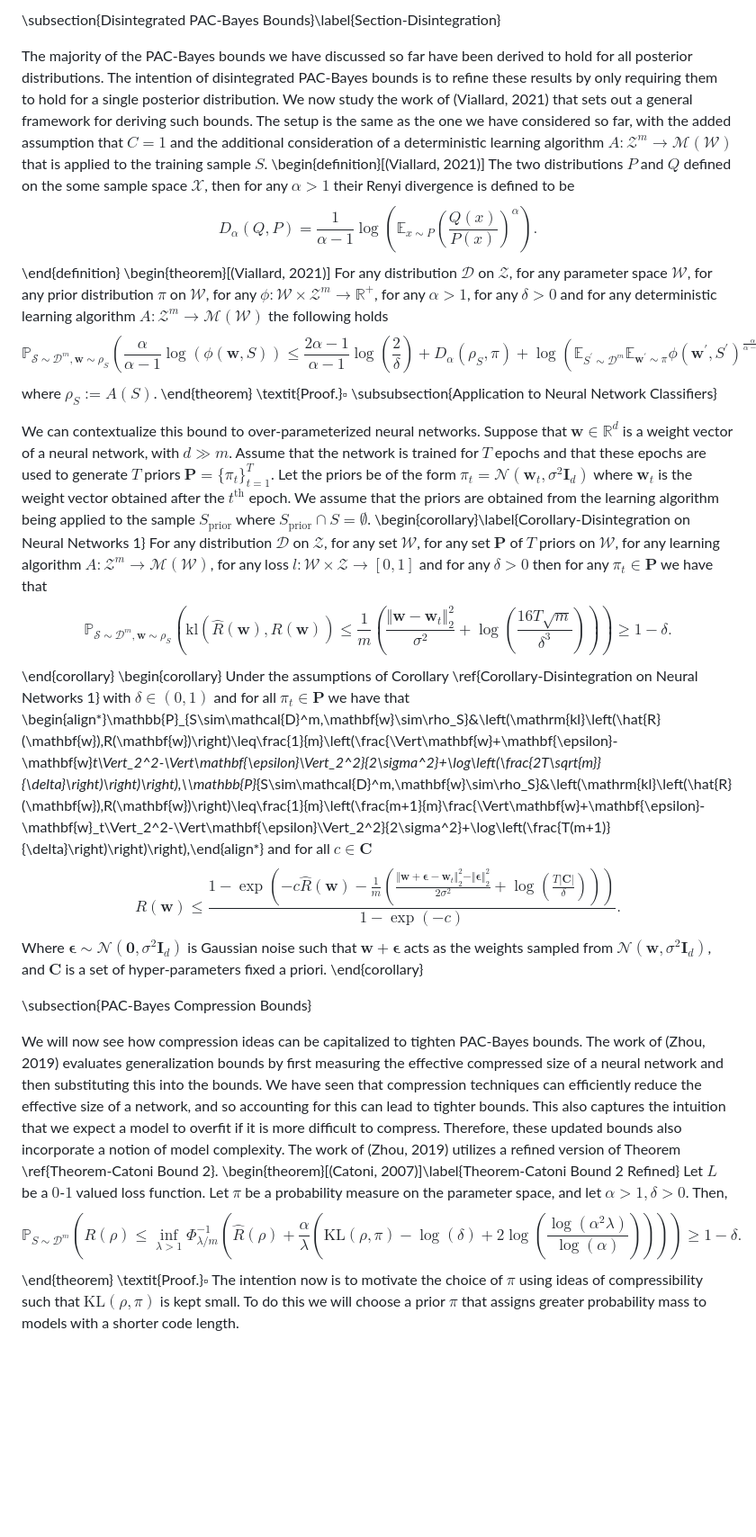
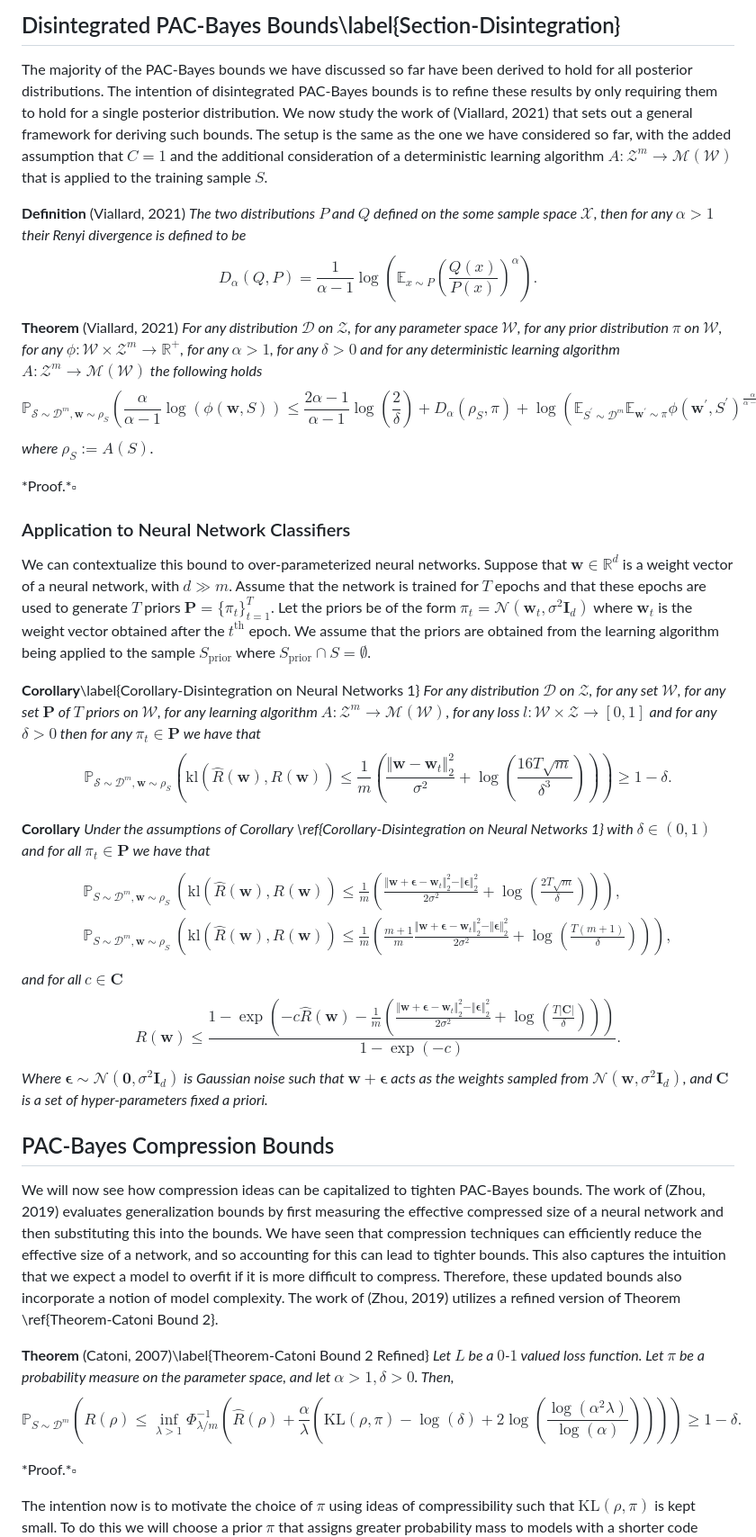
Before and after one commit to ThomasWalker1/Generalization-of-Neural-Networks, a Markdown page: Reports and Presentation/A Guide to Probably Approximately Correct Bounds for Neural Networks/5_Extensions_PAC_Bayes.md, the part around one of its changes. Shown at 90% size. Rendered like a GitHub page; blank space fills up the shorter version.

```diff
--- a/Reports and Presentation/A Guide to Probably Approximately Correct Bounds for Neural Networks/5_Extensions_PAC_Bayes.md
+++ b/Reports and Presentation/A Guide to Probably Approximately Correct Bounds for Neural Networks/5_Extensions_PAC_Bayes.md
@@ -1,38 +1,29 @@
-\subsection{Disintegrated PAC-Bayes Bounds}\label{Section-Disintegration}
+## Disintegrated PAC-Bayes Bounds\label{Section-Disintegration}
 
 The majority of the PAC-Bayes bounds we have discussed so far have been derived to hold for all posterior distributions. The intention of disintegrated PAC-Bayes bounds is to refine these results by only requiring them to hold for a single posterior distribution. We now study the work of (Viallard, 2021) that sets out a general framework for deriving such bounds. The setup is the same as the one we have considered so far, with the added assumption that $C=1$ and the additional consideration of a deterministic learning algorithm $A:\mathcal{Z}^m\to\mathcal{M}(\mathcal{W})$ that is applied to the training sample $S$.
-\begin{definition}[(Viallard, 2021)]
-    The two distributions $P$ and $Q$ defined on the some sample space $\mathcal{X}$, then for any $\alpha>1$ their Renyi divergence is defined to be
-    $$D_{\alpha}(Q,P)=\frac{1}{\alpha-1}\log\left(\mathbb{E}_{x\sim P}\left(\frac{Q(x)}{P(x)}\right)^{\alpha}\right).$$
-\end{definition}
-\begin{theorem}[(Viallard, 2021)]
-    For any distribution $\mathcal{D}$ on $\mathcal{Z}$, for any parameter space $\mathcal{W}$, for any prior distribution $\pi$ on $\mathcal{W}$, for any $\phi:\mathcal{W}\times\mathcal{Z}^m\to\mathbb{R}^+$, for any $\alpha>1$, for any $\delta>0$ and for any deterministic learning algorithm $A:\mathcal{Z}^m\to\mathcal{M}(\mathcal{W})$ the following holds
-    $$\mathbb{P}_{\mathcal{S}\sim\mathcal{D}^m,\mathbf{w}\sim\rho_S}\left(\frac{\alpha}{\alpha-1}\log\left(\phi(\mathbf{w},S)\right)\leq\frac{2\alpha-1}{\alpha-1}\log\left(\frac{2}{\delta}\right)+D_{\alpha}(\rho_{S},\pi)+\log\left(\mathbb{E}_{S^\prime\sim\mathcal{D}^m}\mathbb{E}_{\mathbf{w}^\prime\sim\pi}\phi(\mathbf{w}^\prime,S^\prime)^{\frac{\alpha}{\alpha-1}}\right)\right)\geq1-\delta,$$
-    where $\mathcal{\rho}_S:=A(S)$.
-\end{theorem}
-\textit{Proof.}$\square$
-\subsubsection{Application to Neural Network Classifiers}
+
+**Definition** (Viallard, 2021) *The two distributions $P$ and $Q$ defined on the some sample space $\mathcal{X}$, then for any $\alpha>1$ their Renyi divergence is defined to be $$D_{\alpha}(Q,P)=\frac{1}{\alpha-1}\log\left(\mathbb{E}_{x\sim P}\left(\frac{Q(x)}{P(x)}\right)^{\alpha}\right).$$*
+
+**Theorem** (Viallard, 2021) *For any distribution $\mathcal{D}$ on $\mathcal{Z}$, for any parameter space $\mathcal{W}$, for any prior distribution $\pi$ on $\mathcal{W}$, for any $\phi:\mathcal{W}\times\mathcal{Z}^m\to\mathbb{R}^+$, for any $\alpha>1$, for any $\delta>0$ and for any deterministic learning algorithm $A:\mathcal{Z}^m\to\mathcal{M}(\mathcal{W})$ the following holds $$\mathbb{P}_{\mathcal{S}\sim\mathcal{D}^m,\mathbf{w}\sim\rho_S}\left(\frac{\alpha}{\alpha-1}\log\left(\phi(\mathbf{w},S)\right)\leq\frac{2\alpha-1}{\alpha-1}\log\left(\frac{2}{\delta}\right)+D_{\alpha}(\rho_{S},\pi)+\log\left(\mathbb{E}_{S^\prime\sim\mathcal{D}^m}\mathbb{E}_{\mathbf{w}^\prime\sim\pi}\phi(\mathbf{w}^\prime,S^\prime)^{\frac{\alpha}{\alpha-1}}\right)\right)\geq1-\delta,$$ where $\mathcal{\rho}_S:=A(S)$.*
+
+*Proof.*$\square$
+
+### Application to Neural Network Classifiers
 
 We can contextualize this bound to over-parameterized neural networks. Suppose that $\mathbf{w}\in\mathbb{R}^d$ is a weight vector of a neural network, with $d\gg m$. Assume that the network is trained for $T$ epochs and that these epochs are used to generate $T$ priors $\mathbf{P}=\{\pi_t\}_{t=1}^T$. Let the priors be of the form $\pi_t=\mathcal{N}\left(\mathbf{w}_t,\sigma^2\mathbf{I}_d\right)$ where $\mathbf{w}_t$ is the weight vector obtained after the $t^\text{th}$ epoch. We assume that the priors are obtained from the learning algorithm being applied to the sample $S_{\mathrm{prior}}$ where $S_{\mathrm{prior}}\cap S=\emptyset$.
-\begin{corollary}\label{Corollary-Disintegration on Neural Networks 1}
-    For any distribution $\mathcal{D}$ on $\mathcal{Z}$, for any set $\mathcal{W}$, for any set $\mathbf{P}$ of $T$ priors on $\mathcal{W}$, for any learning algorithm $A:\mathcal{Z}^m\to\mathcal{M}(\mathcal{W})$, for any loss $l:\mathcal{W}\times\mathcal{Z}\to[0,1]$ and for any $\delta>0$ then for any $\pi_t\in\mathbf{P}$ we have that
-    $$\mathbb{P}_{\mathcal{S}\sim\mathcal{D}^m,\mathbf{w}\sim\rho_{S}}\left(\mathrm{kl}\left(\hat{R}(\mathbf{w}),R(\mathbf{w})\right)\leq\frac{1}{m}\left(\frac{\Vert\mathbf{w}-\mathbf{w}_t\Vert_2^2}{\sigma^2}+\log\left(\frac{16T\sqrt{m}}{\delta^3}\right)\right)\right)\geq1-\delta.$$
-\end{corollary}
-\begin{corollary}
-    Under the assumptions of Corollary \ref{Corollary-Disintegration on Neural Networks 1} with $\delta\in(0,1)$ and for all $\pi_t\in\mathbf{P}$ we have that
-    \begin{align*}\mathbb{P}_{S\sim\mathcal{D}^m,\mathbf{w}\sim\rho_S}&\left(\mathrm{kl}\left(\hat{R}(\mathbf{w}),R(\mathbf{w})\right)\leq\frac{1}{m}\left(\frac{\Vert\mathbf{w}+\mathbf{\epsilon}-\mathbf{w}_t\Vert_2^2-\Vert\mathbf{\epsilon}\Vert_2^2}{2\sigma^2}+\log\left(\frac{2T\sqrt{m}}{\delta}\right)\right)\right),\\\mathbb{P}_{S\sim\mathcal{D}^m,\mathbf{w}\sim\rho_S}&\left(\mathrm{kl}\left(\hat{R}(\mathbf{w}),R(\mathbf{w})\right)\leq\frac{1}{m}\left(\frac{m+1}{m}\frac{\Vert\mathbf{w}+\mathbf{\epsilon}-\mathbf{w}_t\Vert_2^2-\Vert\mathbf{\epsilon}\Vert_2^2}{2\sigma^2}+\log\left(\frac{T(m+1)}{\delta}\right)\right)\right),\end{align*}
-    and for all $c\in\mathbf{C}$
-    $$R(\mathbf{w})\leq\frac{1-\exp\left(-c\hat{R}(\mathbf{w})-\frac{1}{m}\left(\frac{\Vert\mathbf{w}+\mathbf{\epsilon}-\mathbf{w}_t\Vert_2^2-\Vert\mathbf{\epsilon}\Vert_2^2}{2\sigma^2}+\log\left(\frac{T\vert\mathbf{C}\vert}{\delta}\right)\right)\right)}{1-\exp(-c)}.$$
-    Where $\mathbf{\epsilon}\sim\mathcal{N}\left(\mathbf{0},\sigma^2\mathbf{I}_d\right)$ is Gaussian noise such that $\mathbf{w}+\mathbf{\epsilon}$ acts as the weights sampled from $\mathcal{N}(\mathbf{w},\sigma^2\mathbf{I}_d)$, and $\mathbf{C}$ is a set of hyper-parameters fixed a priori.
-\end{corollary}
 
-\subsection{PAC-Bayes Compression Bounds}
+**Corollary**\label{Corollary-Disintegration on Neural Networks 1} *For any distribution $\mathcal{D}$ on $\mathcal{Z}$, for any set $\mathcal{W}$, for any set $\mathbf{P}$ of $T$ priors on $\mathcal{W}$, for any learning algorithm $A:\mathcal{Z}^m\to\mathcal{M}(\mathcal{W})$, for any loss $l:\mathcal{W}\times\mathcal{Z}\to[0,1]$ and for any $\delta>0$ then for any $\pi_t\in\mathbf{P}$ we have that $$\mathbb{P}_{\mathcal{S}\sim\mathcal{D}^m,\mathbf{w}\sim\rho_{S}}\left(\mathrm{kl}\left(\hat{R}(\mathbf{w}),R(\mathbf{w})\right)\leq\frac{1}{m}\left(\frac{\Vert\mathbf{w}-\mathbf{w}_t\Vert_2^2}{\sigma^2}+\log\left(\frac{16T\sqrt{m}}{\delta^3}\right)\right)\right)\geq1-\delta.$$*
+
+**Corollary** *Under the assumptions of Corollary \ref{Corollary-Disintegration on Neural Networks 1} with $\delta\in(0,1)$ and for all $\pi_t\in\mathbf{P}$ we have that $$\begin{align*}\mathbb{P}_{S\sim\mathcal{D}^m,\mathbf{w}\sim\rho_S}&\left(\mathrm{kl}\left(\hat{R}(\mathbf{w}),R(\mathbf{w})\right)\leq\frac{1}{m}\left(\frac{\Vert\mathbf{w}+\mathbf{\epsilon}-\mathbf{w}_t\Vert_2^2-\Vert\mathbf{\epsilon}\Vert_2^2}{2\sigma^2}+\log\left(\frac{2T\sqrt{m}}{\delta}\right)\right)\right),\\\mathbb{P}_{S\sim\mathcal{D}^m,\mathbf{w}\sim\rho_S}&\left(\mathrm{kl}\left(\hat{R}(\mathbf{w}),R(\mathbf{w})\right)\leq\frac{1}{m}\left(\frac{m+1}{m}\frac{\Vert\mathbf{w}+\mathbf{\epsilon}-\mathbf{w}_t\Vert_2^2-\Vert\mathbf{\epsilon}\Vert_2^2}{2\sigma^2}+\log\left(\frac{T(m+1)}{\delta}\right)\right)\right),\end{align*}$$ and for all $c\in\mathbf{C}$ $$R(\mathbf{w})\leq\frac{1-\exp\left(-c\hat{R}(\mathbf{w})-\frac{1}{m}\left(\frac{\Vert\mathbf{w}+\mathbf{\epsilon}-\mathbf{w}_t\Vert_2^2-\Vert\mathbf{\epsilon}\Vert_2^2}{2\sigma^2}+\log\left(\frac{T\vert\mathbf{C}\vert}{\delta}\right)\right)\right)}{1-\exp(-c)}.$$ Where $\mathbf{\epsilon}\sim\mathcal{N}\left(\mathbf{0},\sigma^2\mathbf{I}_d\right)$ is Gaussian noise such that $\mathbf{w}+\mathbf{\epsilon}$ acts as the weights sampled from $\mathcal{N}(\mathbf{w},\sigma^2\mathbf{I}_d)$, and $\mathbf{C}$ is a set of hyper-parameters fixed a priori.*
+
+
+## PAC-Bayes Compression Bounds
 
 We will now see how compression ideas can be capitalized to tighten PAC-Bayes bounds. The work of (Zhou, 2019) evaluates generalization bounds by first measuring the effective compressed size of a neural network and then substituting this into the bounds. We have seen that compression techniques can efficiently reduce the effective size of a network, and so accounting for this can lead to tighter bounds. This also captures the intuition that we expect a model to overfit if it is more difficult to compress. Therefore, these updated bounds also incorporate a notion of model complexity. The work of (Zhou, 2019) utilizes a refined version of Theorem \ref{Theorem-Catoni Bound 2}.
-\begin{theorem}[(Catoni, 2007)]\label{Theorem-Catoni Bound 2 Refined}
-    Let $L$ be a $0$-$1$ valued loss function. Let $\pi$ be a probability measure on the parameter space, and let $\alpha>1,\delta>0$. Then,
-    $$\mathbb{P}_{S\sim\mathcal{D}^m}\left(R(\rho)\leq\inf_{\lambda>1}\Phi^{-1}_{\lambda/m}\left(\hat{R}(\rho)+\frac{\alpha}{\lambda}\left(\mathrm{KL}(\rho,\pi)-\log(\delta)+2\log\left(\frac{\log\left(\alpha^2\lambda\right)}{\log(\alpha)}\right)\right)\right)\right)\geq1-\delta.$$
-\end{theorem}
-\textit{Proof.}$\square$
+
+**Theorem** (Catoni, 2007)\label{Theorem-Catoni Bound 2 Refined} *Let $L$ be a $0$-$1$ valued loss function. Let $\pi$ be a probability measure on the parameter space, and let $\alpha>1,\delta>0$. Then, $$\mathbb{P}_{S\sim\mathcal{D}^m}\left(R(\rho)\leq\inf_{\lambda>1}\Phi^{-1}_{\lambda/m}\left(\hat{R}(\rho)+\frac{\alpha}{\lambda}\left(\mathrm{KL}(\rho,\pi)-\log(\delta)+2\log\left(\frac{\log\left(\alpha^2\lambda\right)}{\log(\alpha)}\right)\right)\right)\right)\geq1-\delta.$$*
+
+*Proof.*$\square$
+
 The intention now is to motivate the choice of $\pi$ using ideas of compressibility such that $\mathrm{KL}(\rho,\pi)$ is kept small. To do this we will choose a prior $\pi$ that assigns greater probability mass to models with a shorter code length.
 
```
Also changed, not shown: other parts of Reports and Presentation/A Guide to Probably Approximately Correct Bounds for Neural Networks/5_Extensions_PAC_Bayes.md (+10 -20 lines), Reports and Presentation/A Guide to Probably Approximately Correct Bounds for Neural Networks/4_Oracle_PAC_Bayes.md (+5 -5 lines).
